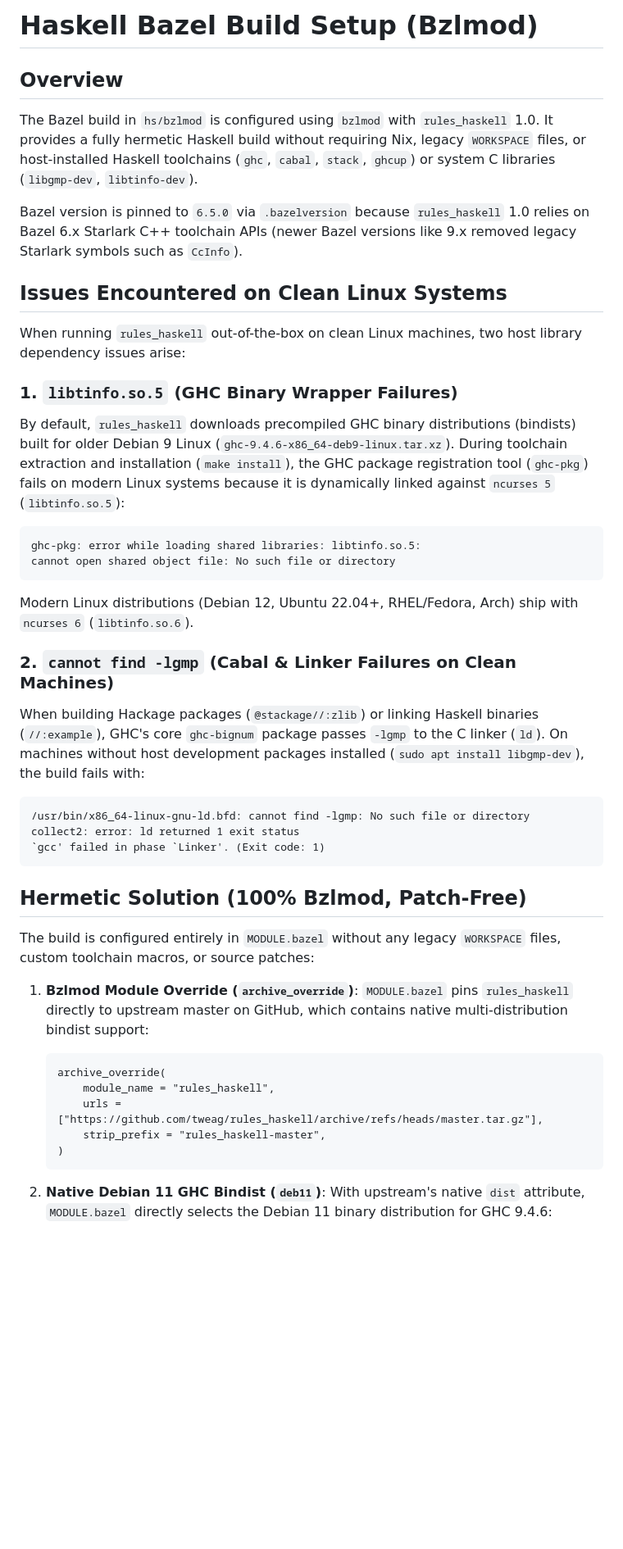
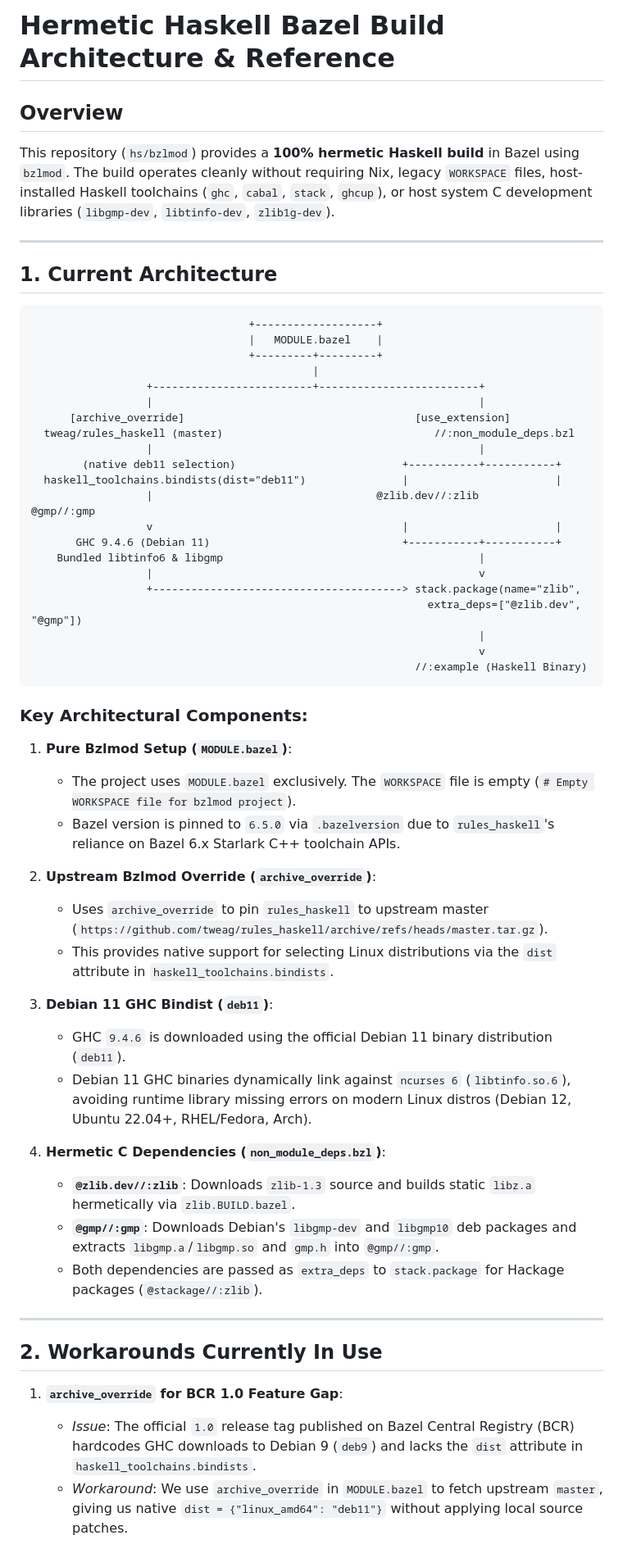
Before and after one commit to kaycebasques/prototypes, a Markdown page: hs/bzlmod/NOTES.md, the part around one of its changes. Shown at 82% size. GitHub-like rendering; blank space fills up the shorter version.

Commit message:
update notes

````diff
--- a/hs/bzlmod/NOTES.md
+++ b/hs/bzlmod/NOTES.md
@@ -1,48 +1,60 @@
-# Haskell Bazel Build Setup (Bzlmod)
+# Hermetic Haskell Bazel Build Architecture & Reference
 
 ## Overview
-The Bazel build in `hs/bzlmod` is configured using `bzlmod` with `rules_haskell` 1.0. It provides a fully hermetic Haskell build without requiring Nix, legacy `WORKSPACE` files, or host-installed Haskell toolchains (`ghc`, `cabal`, `stack`, `ghcup`) or system C libraries (`libgmp-dev`, `libtinfo-dev`).
+This repository (`hs/bzlmod`) provides a **100% hermetic Haskell build** in Bazel using `bzlmod`. The build operates cleanly without requiring Nix, legacy `WORKSPACE` files, host-installed Haskell toolchains (`ghc`, `cabal`, `stack`, `ghcup`), or host system C development libraries (`libgmp-dev`, `libtinfo-dev`, `zlib1g-dev`).
 
-Bazel version is pinned to `6.5.0` via `.bazelversion` because `rules_haskell` 1.0 relies on Bazel 6.x Starlark C++ toolchain APIs (newer Bazel versions like 9.x removed legacy Starlark symbols such as `CcInfo`).
+---
 
-## Issues Encountered on Clean Linux Systems
-
-When running `rules_haskell` out-of-the-box on clean Linux machines, two host library dependency issues arise:
-
-### 1. `libtinfo.so.5` (GHC Binary Wrapper Failures)
-By default, `rules_haskell` downloads precompiled GHC binary distributions (bindists) built for older Debian 9 Linux (`ghc-9.4.6-x86_64-deb9-linux.tar.xz`). During toolchain extraction and installation (`make install`), the GHC package registration tool (`ghc-pkg`) fails on modern Linux systems because it is dynamically linked against `ncurses 5` (`libtinfo.so.5`):
+## 1. Current Architecture
 
 ```
-ghc-pkg: error while loading shared libraries: libtinfo.so.5:
-cannot open shared object file: No such file or directory
+                                  +-------------------+
+                                  |   MODULE.bazel    |
+                                  +---------+---------+
+                                            |
+                  +-------------------------+-------------------------+
+                  |                                                   |
+      [archive_override]                                    [use_extension]
+  tweag/rules_haskell (master)                                 //:non_module_deps.bzl
+                  |                                                   |
+        (native deb11 selection)                          +-----------+-----------+
+  haskell_toolchains.bindists(dist="deb11")               |                       |
+                  |                                   @zlib.dev//:zlib        @gmp//:gmp
+                  v                                       |                       |
+       GHC 9.4.6 (Debian 11)                              +-----------+-----------+
+    Bundled libtinfo6 & libgmp                                        |
+                  |                                                   v
+                  +---------------------------------------> stack.package(name="zlib",
+                                                              extra_deps=["@zlib.dev", "@gmp"])
+                                                                      |
+                                                                      v
+                                                            //:example (Haskell Binary)
 ```
 
-Modern Linux distributions (Debian 12, Ubuntu 22.04+, RHEL/Fedora, Arch) ship with `ncurses 6` (`libtinfo.so.6`).
+### Key Architectural Components:
 
-### 2. `cannot find -lgmp` (Cabal & Linker Failures on Clean Machines)
-When building Hackage packages (`@stackage//:zlib`) or linking Haskell binaries (`//:example`), GHC's core `ghc-bignum` package passes `-lgmp` to the C linker (`ld`). On machines without host development packages installed (`sudo apt install libgmp-dev`), the build fails with:
+1. **Pure Bzlmod Setup (`MODULE.bazel`)**:
+   - The project uses `MODULE.bazel` exclusively. The `WORKSPACE` file is empty (`# Empty WORKSPACE file for bzlmod project`).
+   - Bazel version is pinned to `6.5.0` via `.bazelversion` due to `rules_haskell`'s reliance on Bazel 6.x Starlark C++ toolchain APIs.
 
-```
-/usr/bin/x86_64-linux-gnu-ld.bfd: cannot find -lgmp: No such file or directory
-collect2: error: ld returned 1 exit status
-`gcc' failed in phase `Linker'. (Exit code: 1)
-```
+2. **Upstream Bzlmod Override (`archive_override`)**:
+   - Uses `archive_override` to pin `rules_haskell` to upstream master (`https://github.com/tweag/rules_haskell/archive/refs/heads/master.tar.gz`).
+   - This provides native support for selecting Linux distributions via the `dist` attribute in `haskell_toolchains.bindists`.
 
-## Hermetic Solution (100% Bzlmod, Patch-Free)
+3. **Debian 11 GHC Bindist (`deb11`)**:
+   - GHC `9.4.6` is downloaded using the official Debian 11 binary distribution (`deb11`).
+   - Debian 11 GHC binaries dynamically link against `ncurses 6` (`libtinfo.so.6`), avoiding runtime library missing errors on modern Linux distros (Debian 12, Ubuntu 22.04+, RHEL/Fedora, Arch).
 
-The build is configured entirely in `MODULE.bazel` without any legacy `WORKSPACE` files, custom toolchain macros, or source patches:
+4. **Hermetic C Dependencies (`non_module_deps.bzl`)**:
+   - **`@zlib.dev//:zlib`**: Downloads `zlib-1.3` source and builds static `libz.a` hermetically via `zlib.BUILD.bazel`.
+   - **`@gmp//:gmp`**: Downloads Debian's `libgmp-dev` and `libgmp10` deb packages and extracts `libgmp.a`/`libgmp.so` and `gmp.h` into `@gmp//:gmp`.
+   - Both dependencies are passed as `extra_deps` to `stack.package` for Hackage packages (`@stackage//:zlib`).
 
-1. **Bzlmod Module Override (`archive_override`)**:
-   `MODULE.bazel` pins `rules_haskell` directly to upstream master on GitHub, which contains native multi-distribution bindist support:
+---
 
-   ```starlark
-   archive_override(
-       module_name = "rules_haskell",
-       urls = ["https://github.com/tweag/rules_haskell/archive/refs/heads/master.tar.gz"],
-       strip_prefix = "rules_haskell-master",
-   )
-   ```
+## 2. Workarounds Currently In Use
 
-2. **Native Debian 11 GHC Bindist (`deb11`)**:
-   With upstream's native `dist` attribute, `MODULE.bazel` directly selects the Debian 11 binary distribution for GHC 9.4.6:
+1. **`archive_override` for BCR 1.0 Feature Gap**:
+   - *Issue*: The official `1.0` release tag published on Bazel Central Registry (BCR) hardcodes GHC downloads to Debian 9 (`deb9`) and lacks the `dist` attribute in `haskell_toolchains.bindists`.
+   - *Workaround*: We use `archive_override` in `MODULE.bazel` to fetch upstream `master`, giving us native `dist = {"linux_amd64": "deb11"}` without applying local source patches.
 
````
Also changed, not shown: other parts of hs/bzlmod/NOTES.md (+37 -28 lines).
